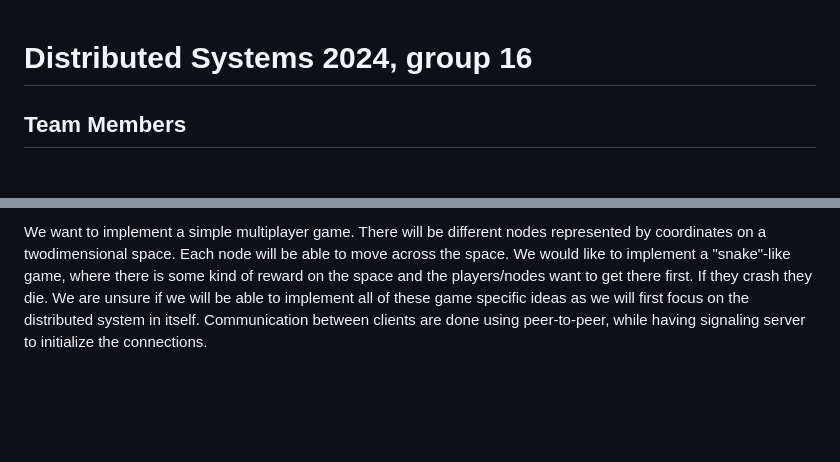
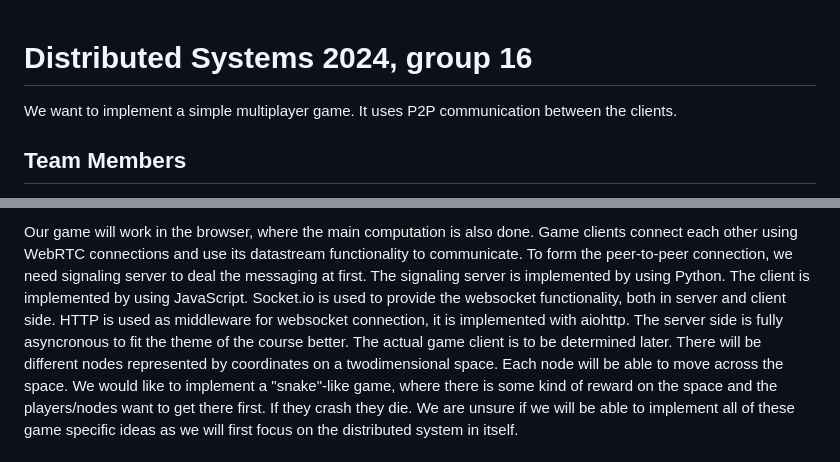
Before and after one commit to spitzerUH/distributed_systems, a Markdown page: README.md, 2 parts joined by grey strips. Drawn GitHub-style; blank space fills up the shorter version.

Commit message:
Make initial description short. Add extra information to main architecture section. Change the title structure more compact

```diff
--- a/README.md
+++ b/README.md
@@ -1,4 +1,7 @@
 # Distributed Systems 2024, group 16
+
+We want to implement a simple multiplayer game.
+It uses P2P communication between the clients.
 
 ## Team Members
 * Gesche Redlich @gescheredlichj
@@ -11,9 +14,16 @@
 
-We want to implement a simple multiplayer game.
+Our game will work in the browser, where the main computation is also done.
+Game clients connect each other using WebRTC connections and use its datastream functionality to communicate.
+To form the peer-to-peer connection, we need signaling server to deal the messaging at first.
+The signaling server is implemented by using Python.
+The client is implemented by using JavaScript.
+Socket.io is used to provide the websocket functionality, both in server and client side.
+HTTP is used as middleware for websocket connection, it is implemented with aiohttp.
+The server side is fully asyncronous to fit the theme of the course better.
+The actual game client is to be determined later.
 There will be different nodes represented by coordinates on a twodimensional space.
 Each node will be able to move across the space.
 We would like to implement a "snake"-like game, where there is some kind of reward on the space and the players/nodes want to get there first.
 If they crash they die.
 We are unsure if we will be able to implement all of these game specific ideas as we will first focus on the distributed system in itself.
-Communication between clients are done using peer-to-peer, while having signaling server to initialize the connections.
 
```
Also changed, not shown: other parts of README.md (+7 -11 lines).
